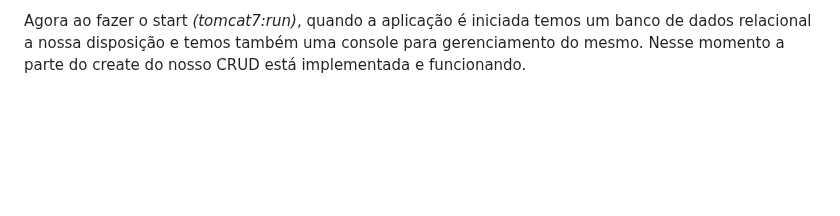
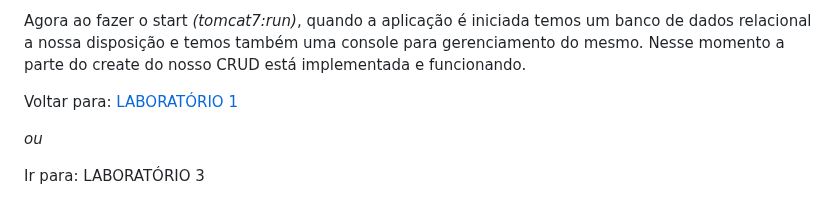
Before and after one commit to professor-enoqueleal/car-store-guide, a Markdown page: LABORATORIO-2.md, the part around the change. Rendered like a GitHub page; blank space fills up the shorter version.

Commit message:
ajustando o nome dos laboratórios

```diff
--- a/LABORATORIO-2.md
+++ b/LABORATORIO-2.md
@@ -280,3 +280,9 @@ Parabéns! :+1:
 Você adicionou a dependência de um banco de dados em memória (H2 DB) na sua aplicação Java Web, criou a primeira classe model e dao. Implementou a lógica para abrir uma conexão com o bando de dados (H2) e o comando de persistência (insert) dos dados no banco.
 
 Agora ao fazer o start *(tomcat7:run)*, quando a aplicação é iniciada temos um banco de dados relacional a nossa disposição e temos também uma console para gerenciamento do mesmo. Nesse momento a parte do create do nosso CRUD está implementada e funcionando.
+
+Voltar para: [LABORATÓRIO 1](./LABORATORIO-1.md)
+
+*ou*
+
+Ir para: LABORATÓRIO 3
```
